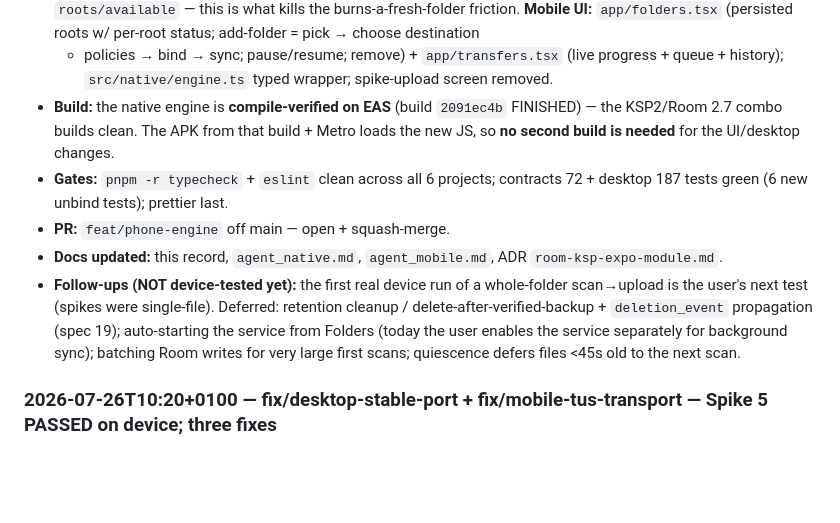
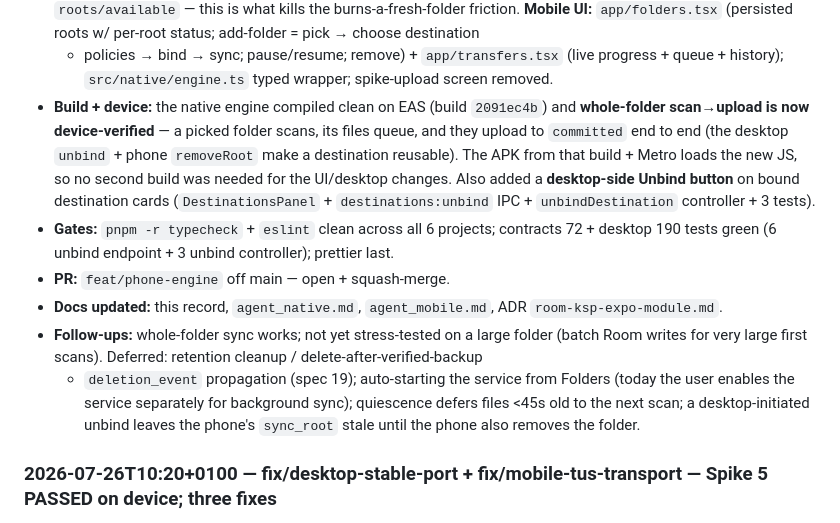
Before and after one commit to zayr0-9/Kuma, a Markdown page: docs/agent_record.md, the part around the change. GitHub-like rendering; blank space fills up the shorter version.

Commit message:
docs: mark whole-folder scan→upload device-verified
Confirmed on device (Samsung SM-S948B): pick a folder → it scans, queues and
uploads its files to committed end to end. Updated agent_record + agent_native
from "compile-verified, not device-tested" to device-verified.

Co-Authored-By: Claude Opus 4.8 (1M context) <noreply@anthropic.com>
Claude-Session: https://claude.ai/code/session_019npiB8izjbjVtuQhdgQaNE

```diff
--- a/docs/agent_record.md
+++ b/docs/agent_record.md
@@ -48,20 +48,24 @@ Entries are ordered newest-first.
   `app/folders.tsx` (persisted roots w/ per-root status; add-folder = pick → choose destination
   - policies → bind → sync; pause/resume; remove) + `app/transfers.tsx` (live progress + queue +
     history); `src/native/engine.ts` typed wrapper; spike-upload screen removed.
-- **Build:** the native engine is **compile-verified on EAS** (build `2091ec4b` FINISHED) — the
-  KSP2/Room 2.7 combo builds clean. The APK from that build + Metro loads the new JS, so **no
-  second build is needed** for the UI/desktop changes.
+- **Build + device:** the native engine compiled clean on EAS (build `2091ec4b`) and
+  **whole-folder scan→upload is now device-verified** — a picked folder scans, its files queue,
+  and they upload to `committed` end to end (the desktop `unbind` + phone `removeRoot` make a
+  destination reusable). The APK from that build + Metro loads the new JS, so no second build was
+  needed for the UI/desktop changes. Also added a **desktop-side Unbind button** on bound
+  destination cards (`DestinationsPanel` + `destinations:unbind` IPC + `unbindDestination`
+  controller + 3 tests).
 - **Gates:** `pnpm -r typecheck` + `eslint` clean across all 6 projects; contracts 72 + desktop
-  187 tests green (6 new unbind tests); prettier last.
+  190 tests green (6 unbind endpoint + 3 unbind controller); prettier last.
 - **PR:** `feat/phone-engine` off main — open + squash-merge.
 - **Docs updated:** this record, `agent_native.md`, `agent_mobile.md`, ADR
   `room-ksp-expo-module.md`.
-- **Follow-ups (NOT device-tested yet):** the first real device run of a whole-folder
-  scan→upload is the user's next test (spikes were single-file). Deferred: retention cleanup /
-  delete-after-verified-backup + `deletion_event` propagation (spec 19); auto-starting the
-  service from Folders (today the user enables the service separately for background sync);
-  batching Room writes for very large first scans; quiescence defers files <45s old to the next
-  scan.
+- **Follow-ups:** whole-folder sync works; not yet stress-tested on a large folder (batch Room
+  writes for very large first scans). Deferred: retention cleanup / delete-after-verified-backup
+  - `deletion_event` propagation (spec 19); auto-starting the service from Folders (today the
+    user enables the service separately for background sync); quiescence defers files <45s old to
+    the next scan; a desktop-initiated unbind leaves the phone's `sync_root` stale until the phone
+    also removes the folder.
 
 ### 2026-07-26T10:20+0100 — fix/desktop-stable-port + fix/mobile-tus-transport — Spike 5 PASSED on device; three fixes
 
```
Also changed, not shown: docs/agent_native.md (+4 -4 lines).
